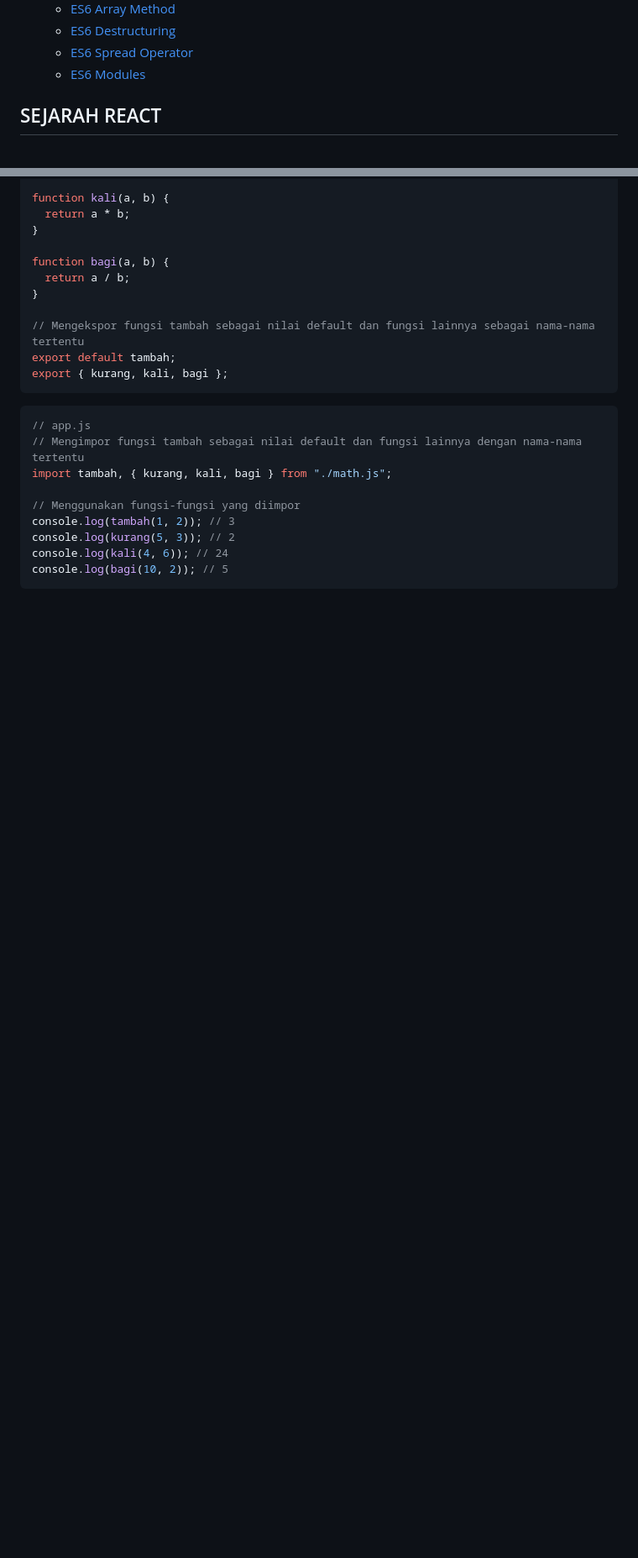
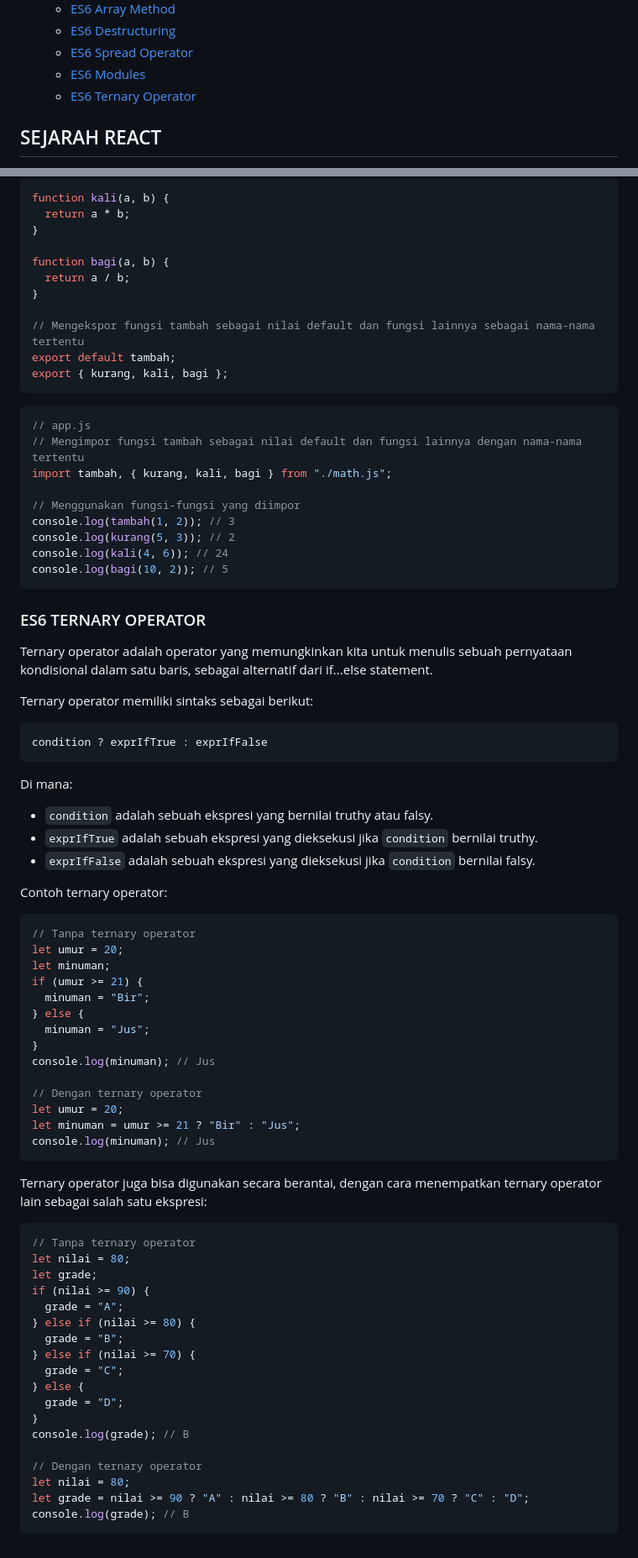
Before and after one commit to pojokcodeid/reactjs-tutrial, a Markdown page: README.md, 2 parts joined by grey strips. Shown at 84% size. Rendered like a GitHub page; blank space fills up the shorter version.

````diff
--- a/README.md
+++ b/README.md
@@ -16,6 +16,7 @@
   - [ES6 Destructuring](#ES6-DESTRUCTURING)
   - [ES6 Spread Operator](#ES6-SPREAD-OPERATOR)
   - [ES6 Modules](#ES6-MODULES)
+  - [ES6 Ternary Operator](#ES6-TERNARY-OPERATOR)
 
 ## SEJARAH REACT
 React JS adalah sebuah **library JavaScript** untuk membangun antarmuka pengguna. React JS digunakan untuk membuat aplikasi satu halaman. React JS memungkinkan kita untuk membuat komponen UI yang dapat digunakan kembali. React JS juga mendukung sintaks JSX, yang merupakan ekstensi sintaks JavaScript yang memudahkan kita untuk menulis kode dan markup dalam satu file¹.
@@ -717,3 +718,59 @@ console.log(kurang(5, 3)); // 2
 console.log(kali(4, 6)); // 24
 console.log(bagi(10, 2)); // 5
 ```
+### ES6 TERNARY OPERATOR
+Ternary operator adalah operator yang memungkinkan kita untuk menulis sebuah pernyataan kondisional dalam satu baris, sebagai alternatif dari if...else statement.
+
+Ternary operator memiliki sintaks sebagai berikut:
+
+```javascript
+condition ? exprIfTrue : exprIfFalse
+```
+
+Di mana:
+
+- `condition` adalah sebuah ekspresi yang bernilai truthy atau falsy.
+- `exprIfTrue` adalah sebuah ekspresi yang dieksekusi jika `condition` bernilai truthy.
+- `exprIfFalse` adalah sebuah ekspresi yang dieksekusi jika `condition` bernilai falsy.
+
+Contoh ternary operator:
+
+```javascript
+// Tanpa ternary operator
+let umur = 20;
+let minuman;
+if (umur >= 21) {
+  minuman = "Bir";
+} else {
+  minuman = "Jus";
+}
+console.log(minuman); // Jus
+
+// Dengan ternary operator
+let umur = 20;
+let minuman = umur >= 21 ? "Bir" : "Jus";
+console.log(minuman); // Jus
+```
+
+Ternary operator juga bisa digunakan secara berantai, dengan cara menempatkan ternary operator lain sebagai salah satu ekspresi:
+
+```javascript
+// Tanpa ternary operator
+let nilai = 80;
+let grade;
+if (nilai >= 90) {
+  grade = "A";
+} else if (nilai >= 80) {
+  grade = "B";
+} else if (nilai >= 70) {
+  grade = "C";
+} else {
+  grade = "D";
+}
+console.log(grade); // B
+
+// Dengan ternary operator
+let nilai = 80;
+let grade = nilai >= 90 ? "A" : nilai >= 80 ? "B" : nilai >= 70 ? "C" : "D";
+console.log(grade); // B
+```
````
